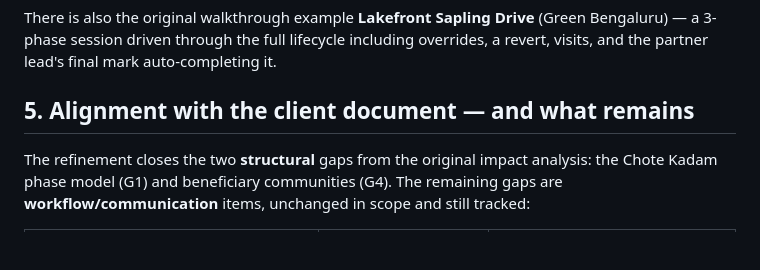
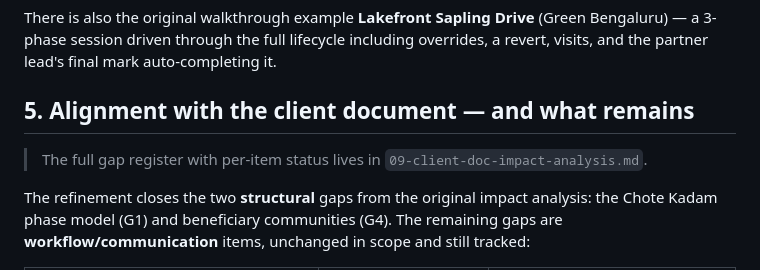
Before and after one commit to ayshwarya-ashok/parinaam-vms-v2, a Markdown page: docs/08-phased-sessions-and-communities.md, the part around the change. GitHub-like rendering; blank space fills up the shorter version.

```diff
--- a/docs/08-phased-sessions-and-communities.md
+++ b/docs/08-phased-sessions-and-communities.md
@@ -113,6 +113,8 @@ the partner lead's final mark auto-completing it.
 
 ## 5. Alignment with the client document — and what remains
 
+> The full gap register with per-item status lives in `09-client-doc-impact-analysis.md`.
+
 The refinement closes the two **structural** gaps from the original impact analysis: the
 Chote Kadam phase model (G1) and beneficiary communities (G4). The remaining gaps are
 **workflow/communication** items, unchanged in scope and still tracked:
```
Also changed, not shown: README.md (+5 -3 lines), docs/09-client-doc-impact-analysis.md (added, +84 -0 lines).
